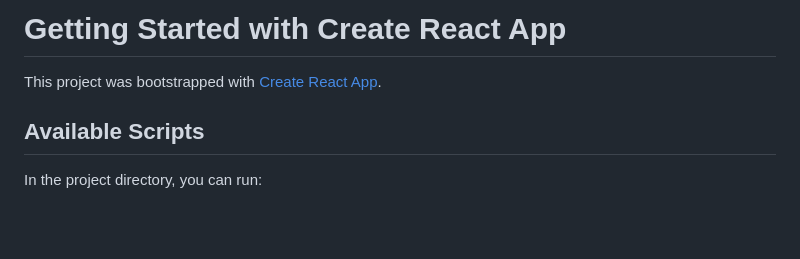
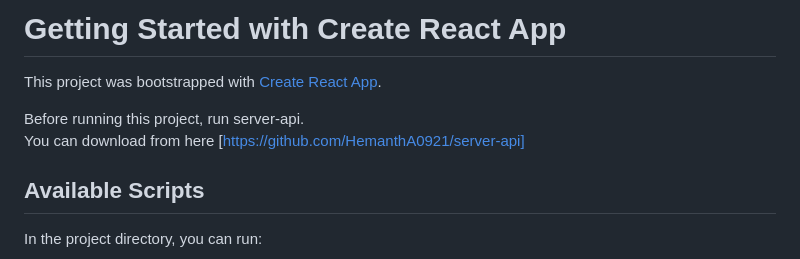
Before and after one commit to HemanthA0921/ContactApp, a Markdown page: README.md, the part around the change. GitHub-like rendering; blank space fills up the shorter version.

```diff
--- a/README.md
+++ b/README.md
@@ -1,6 +1,9 @@
 # Getting Started with Create React App
 
 This project was bootstrapped with [Create React App](https://github.com/facebook/create-react-app).
+
+Before running this project, run server-api.\
+You can download from here [https://github.com/HemanthA0921/server-api]
 
 ## Available Scripts
 
```
